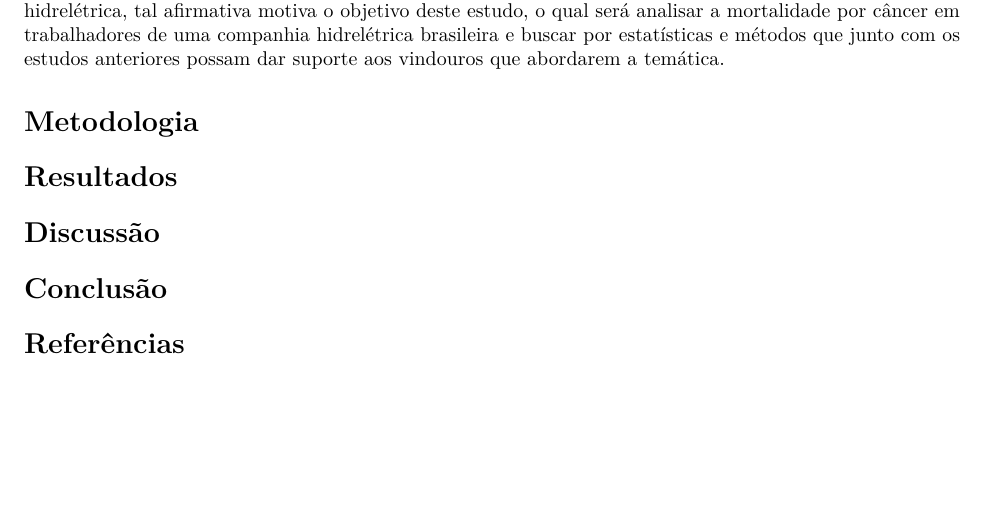
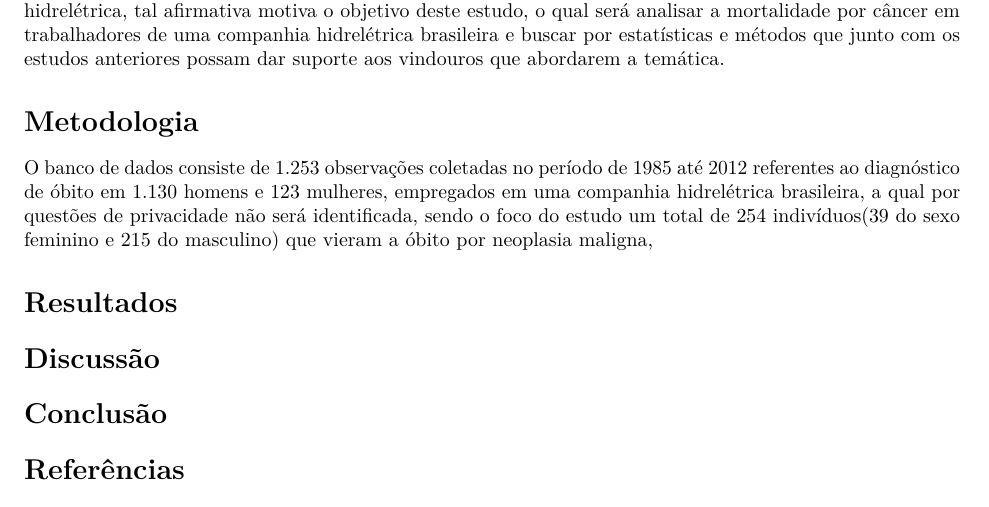
Before and after one commit to marreapato/Mortalidade_Cancer_Hidreletrica, an R Markdown document (Artigo.rmd): part of page 2 of 3, cut so that both start at the same text, the shorter picture padded with empty space. Rendered offline with R 4.5, knitr and Pandoc, then LaTeX, with nearby package versions; drawn as R Markdown's standard PDF in place of the format the file asks for.

Commit message:
Update Artigo.rmd

```diff
--- a/Artigo.rmd
+++ b/Artigo.rmd
@@ -47,6 +47,8 @@ library(rticles)
 
 
 # Metodologia
+
+ O banco de dados consiste de 1.253 observações coletadas no período de 1985 até 2012 referentes ao diagnóstico de óbito em 1.130 homens e 123 mulheres, empregados em uma companhia hidrelétrica brasileira, a qual por questões de privacidade não será identificada, sendo o foco do estudo um total de 254 indivíduos(39 do sexo feminino e 215 do masculino) que vieram a óbito por neoplasia maligna,
 
 # Resultados
 
```
